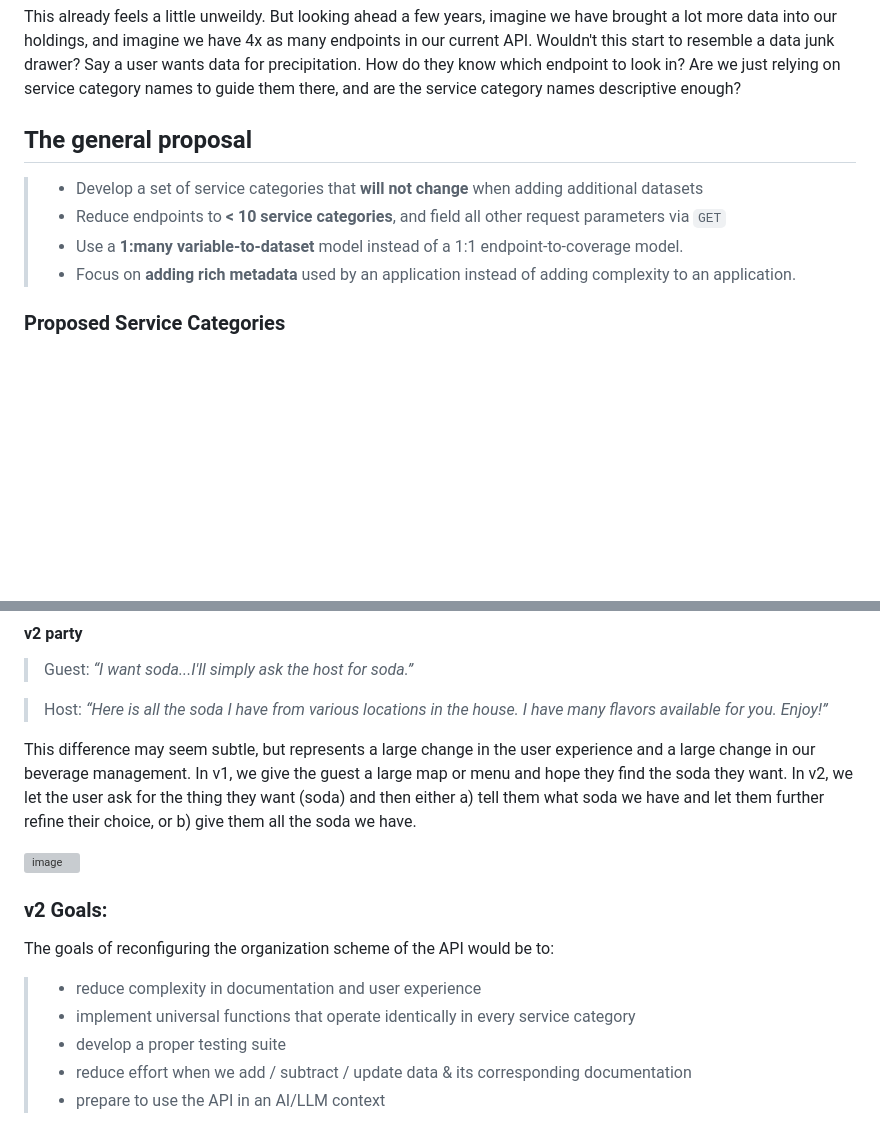
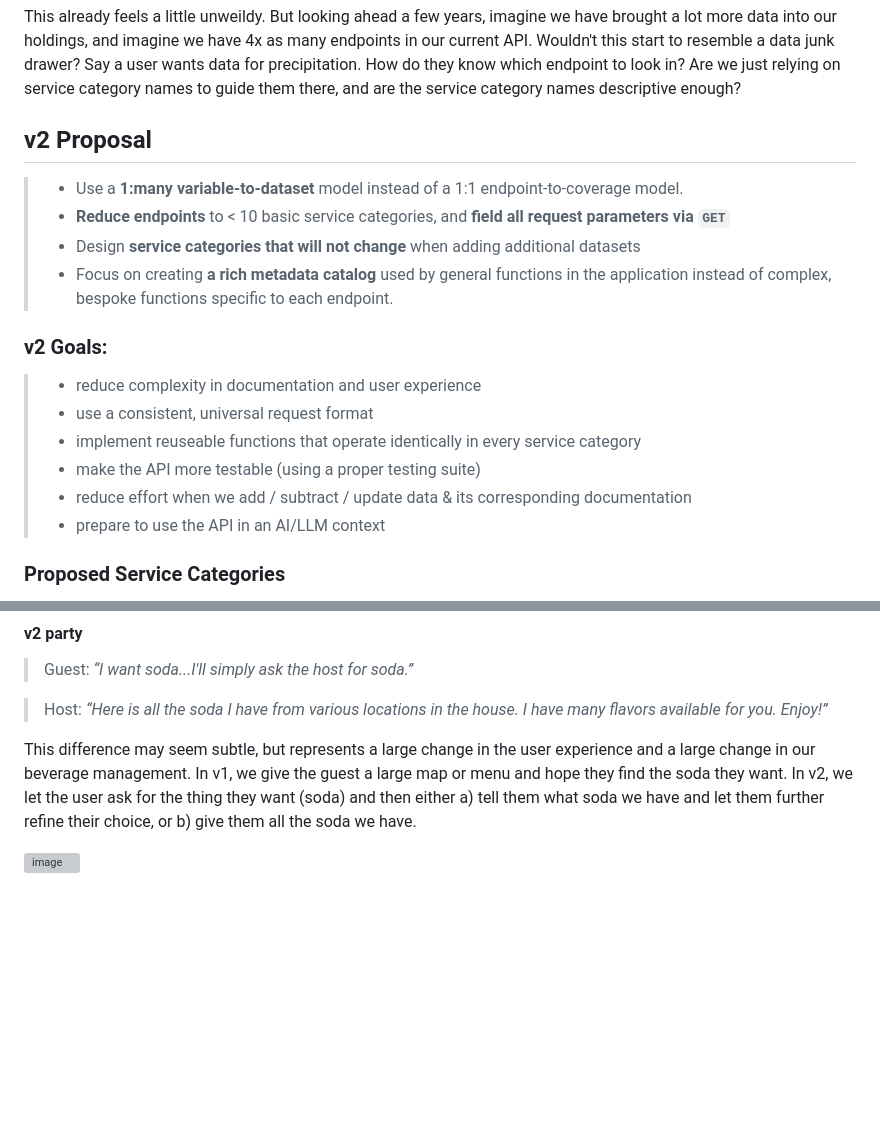
Before and after one commit to ua-snap/jp-fastapi, a Markdown page: README.md, 2 parts joined by grey strips. GitHub-like rendering; blank space fills up the shorter version; grey boxes are pictures that could not be loaded.

```diff
--- a/README.md
+++ b/README.md
@@ -65,11 +65,20 @@ Our current endpoints (table below) are a mix of dataset titles (`cmip6`, `alfre
 
 This already feels a little unweildy. But looking ahead a few years, imagine we have brought a lot more data into our holdings, and imagine we have 4x as many endpoints in our current API. Wouldn't this start to resemble a data junk drawer? Say a user wants data for precipitation. How do they know which endpoint to look in? Are we just relying on service category names to guide them there, and are the service category names descriptive enough?
 
-## The general proposal
->- Develop a set of service categories that **will not change** when adding additional datasets
->- Reduce endpoints to **< 10 service categories**, and field all other request parameters via `GET`
+## v2 Proposal
 >- Use a **1:many variable-to-dataset** model instead of a 1:1 endpoint-to-coverage model.
->- Focus on **adding rich metadata** used by an application instead of adding complexity to an application.
+>- **Reduce endpoints** to < 10 basic service categories, and **field all request parameters via `GET`**
+>- Design **service categories that will not change** when adding additional datasets
+>- Focus on creating **a rich metadata catalog** used by general functions in the application instead of complex, bespoke functions specific to each endpoint.
+
+### v2 Goals:
+>- reduce complexity in documentation and user experience
+>- use a consistent, universal request format
+>- implement reuseable functions that operate identically in every service category
+>- make the API more testable (using a proper testing suite)
+>- reduce effort when we add / subtract / update data & its corresponding documentation
+>- prepare to use the API in an AI/LLM context
+
 
 ### Proposed Service Categories
 Data endpoints would be limited to 5 service categories (`atmosphere`, `hydrosphere`, `biosphere`, `cryosphere`, and `anthroposphere`) plus an additional endpoint for geospatial data (`geospatial` - not explored in this repo yet). These categories are intended to be immutable meaning they should be able to incorporate variables from any forseeable new datasets without adding new categories. They are intended to quickly direct the user to their desired variable. An additional `about` endpoint would serve information about service categories, variables, etc.
@@ -108,11 +117,3 @@ To further explore the difference between v1 and the proposed v2, let's have som
 This difference may seem subtle, but represents a large change in the user experience and a large change in our beverage management. In v1, we give the guest a large map or menu and hope they find the soda they want. In v2, we let the user ask for the thing they want (soda) and then either a) tell them what soda we have and let them further refine their choice, or b) give them all the soda we have.
 
 ![image](https://github.com/user-attachments/assets/68ebc214-beb4-4da4-a9c4-fe24b22670b3)
-
-### v2 Goals:
-The goals of reconfiguring the organization scheme of the API would be to:
->- reduce complexity in documentation and user experience
->- implement universal functions that operate identically in every service category
->- develop a proper testing suite
->- reduce effort when we add / subtract / update data & its corresponding documentation
->- prepare to use the API in an AI/LLM context
```
